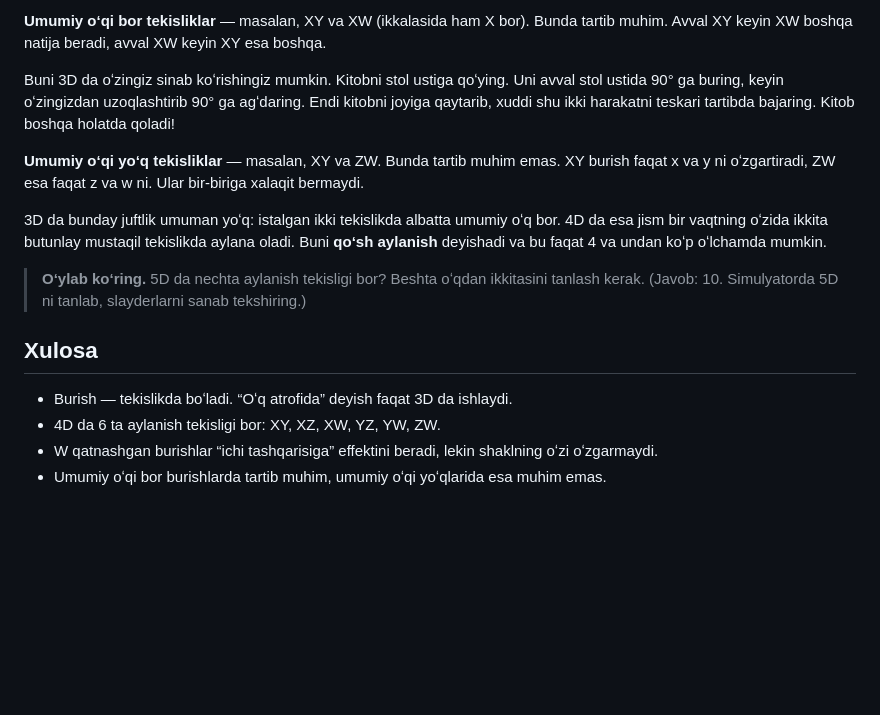
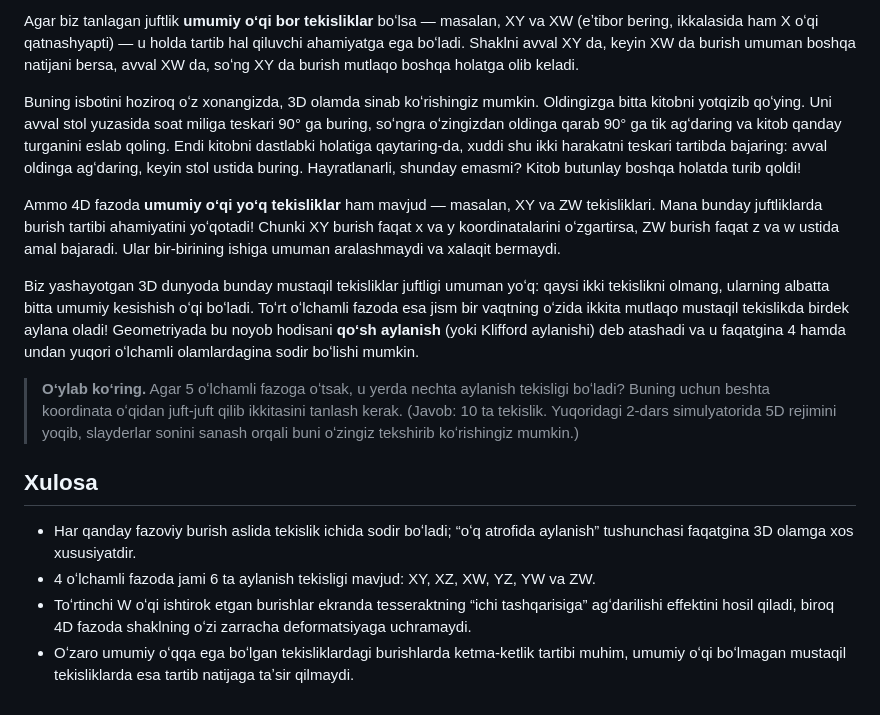
Before and after one commit to SanjarAbdubositov/Dimensions, a Markdown page: content/lessons/3.md, the part around one of its changes. Rendered like a GitHub page; blank space fills up the shorter version.

```diff
--- a/content/lessons/3.md
+++ b/content/lessons/3.md
@@ -73,17 +73,17 @@ Ikkita burishni ketma-ket bajarsak, tartib natijaga taʼsir qiladimi? Javob: tek
 
-**Umumiy oʻqi bor tekisliklar** — masalan, XY va XW (ikkalasida ham X bor). Bunda tartib muhim. Avval XY keyin XW boshqa natija beradi, avval XW keyin XY esa boshqa.
+Agar biz tanlagan juftlik **umumiy oʻqi bor tekisliklar** boʻlsa — masalan, XY va XW (eʼtibor bering, ikkalasida ham X oʻqi qatnashyapti) — u holda tartib hal qiluvchi ahamiyatga ega boʻladi. Shaklni avval XY da, keyin XW da burish umuman boshqa natijani bersa, avval XW da, soʻng XY da burish mutlaqo boshqa holatga olib keladi.
 
-Buni 3D da oʻzingiz sinab koʻrishingiz mumkin. Kitobni stol ustiga qoʻying. Uni avval stol ustida 90° ga buring, keyin oʻzingizdan uzoqlashtirib 90° ga agʻdaring. Endi kitobni joyiga qaytarib, xuddi shu ikki harakatni teskari tartibda bajaring. Kitob boshqa holatda qoladi!
+Buning isbotini hoziroq oʻz xonangizda, 3D olamda sinab koʻrishingiz mumkin. Oldingizga bitta kitobni yotqizib qoʻying. Uni avval stol yuzasida soat miliga teskari 90° ga buring, soʻngra oʻzingizdan oldinga qarab 90° ga tik agʻdaring va kitob qanday turganini eslab qoling. Endi kitobni dastlabki holatiga qaytaring-da, xuddi shu ikki harakatni teskari tartibda bajaring: avval oldinga agʻdaring, keyin stol ustida buring. Hayratlanarli, shunday emasmi? Kitob butunlay boshqa holatda turib qoldi!
 
-**Umumiy oʻqi yoʻq tekisliklar** — masalan, XY va ZW. Bunda tartib muhim emas. XY burish faqat x va y ni oʻzgartiradi, ZW esa faqat z va w ni. Ular bir-biriga xalaqit bermaydi.
+Ammo 4D fazoda **umumiy oʻqi yoʻq tekisliklar** ham mavjud — masalan, XY va ZW tekisliklari. Mana bunday juftliklarda burish tartibi ahamiyatini yoʻqotadi! Chunki XY burish faqat x va y koordinatalarini oʻzgartirsa, ZW burish faqat z va w ustida amal bajaradi. Ular bir-birining ishiga umuman aralashmaydi va xalaqit bermaydi.
 
-3D da bunday juftlik umuman yoʻq: istalgan ikki tekislikda albatta umumiy oʻq bor. 4D da esa jism bir vaqtning oʻzida ikkita butunlay mustaqil tekislikda aylana oladi. Buni **qoʻsh aylanish** deyishadi va bu faqat 4 va undan koʻp oʻlchamda mumkin.
+Biz yashayotgan 3D dunyoda bunday mustaqil tekisliklar juftligi umuman yoʻq: qaysi ikki tekislikni olmang, ularning albatta bitta umumiy kesishish oʻqi boʻladi. Toʻrt oʻlchamli fazoda esa jism bir vaqtning oʻzida ikkita mutlaqo mustaqil tekislikda birdek aylana oladi! Geometriyada bu noyob hodisani **qoʻsh aylanish** (yoki Klifford aylanishi) deb atashadi va u faqatgina 4 hamda undan yuqori oʻlchamli olamlardagina sodir boʻlishi mumkin.
 
-> **Oʻylab koʻring.** 5D da nechta aylanish tekisligi bor? Beshta oʻqdan ikkitasini tanlash kerak. (Javob: 10. Simulyatorda 5D ni tanlab, slayderlarni sanab tekshiring.)
+> **Oʻylab koʻring.** Agar 5 oʻlchamli fazoga oʻtsak, u yerda nechta aylanish tekisligi boʻladi? Buning uchun beshta koordinata oʻqidan juft-juft qilib ikkitasini tanlash kerak. (Javob: 10 ta tekislik. Yuqoridagi 2-dars simulyatorida 5D rejimini yoqib, slayderlar sonini sanash orqali buni oʻzingiz tekshirib koʻrishingiz mumkin.)
 
 ## Xulosa
 
-- Burish — tekislikda boʻladi. “Oʻq atrofida” deyish faqat 3D da ishlaydi.
-- 4D da 6 ta aylanish tekisligi bor: XY, XZ, XW, YZ, YW, ZW.
-- W qatnashgan burishlar “ichi tashqarisiga” effektini beradi, lekin shaklning oʻzi oʻzgarmaydi.
-- Umumiy oʻqi bor burishlarda tartib muhim, umumiy oʻqi yoʻqlarida esa muhim emas.
+- Har qanday fazoviy burish aslida tekislik ichida sodir boʻladi; “oʻq atrofida aylanish” tushunchasi faqatgina 3D olamga xos xususiyatdir.
+- 4 oʻlchamli fazoda jami 6 ta aylanish tekisligi mavjud: XY, XZ, XW, YZ, YW va ZW.
+- Toʻrtinchi W oʻqi ishtirok etgan burishlar ekranda tesseraktning “ichi tashqarisiga” agʻdarilishi effektini hosil qiladi, biroq 4D fazoda shaklning oʻzi zarracha deformatsiyaga uchramaydi.
+- Oʻzaro umumiy oʻqqa ega boʻlgan tekisliklardagi burishlarda ketma-ketlik tartibi muhim, umumiy oʻqi boʻlmagan mustaqil tekisliklarda esa tartib natijaga taʼsir qilmaydi.
```
Also changed, not shown: other parts of content/lessons/3.md (+19 -19 lines).
